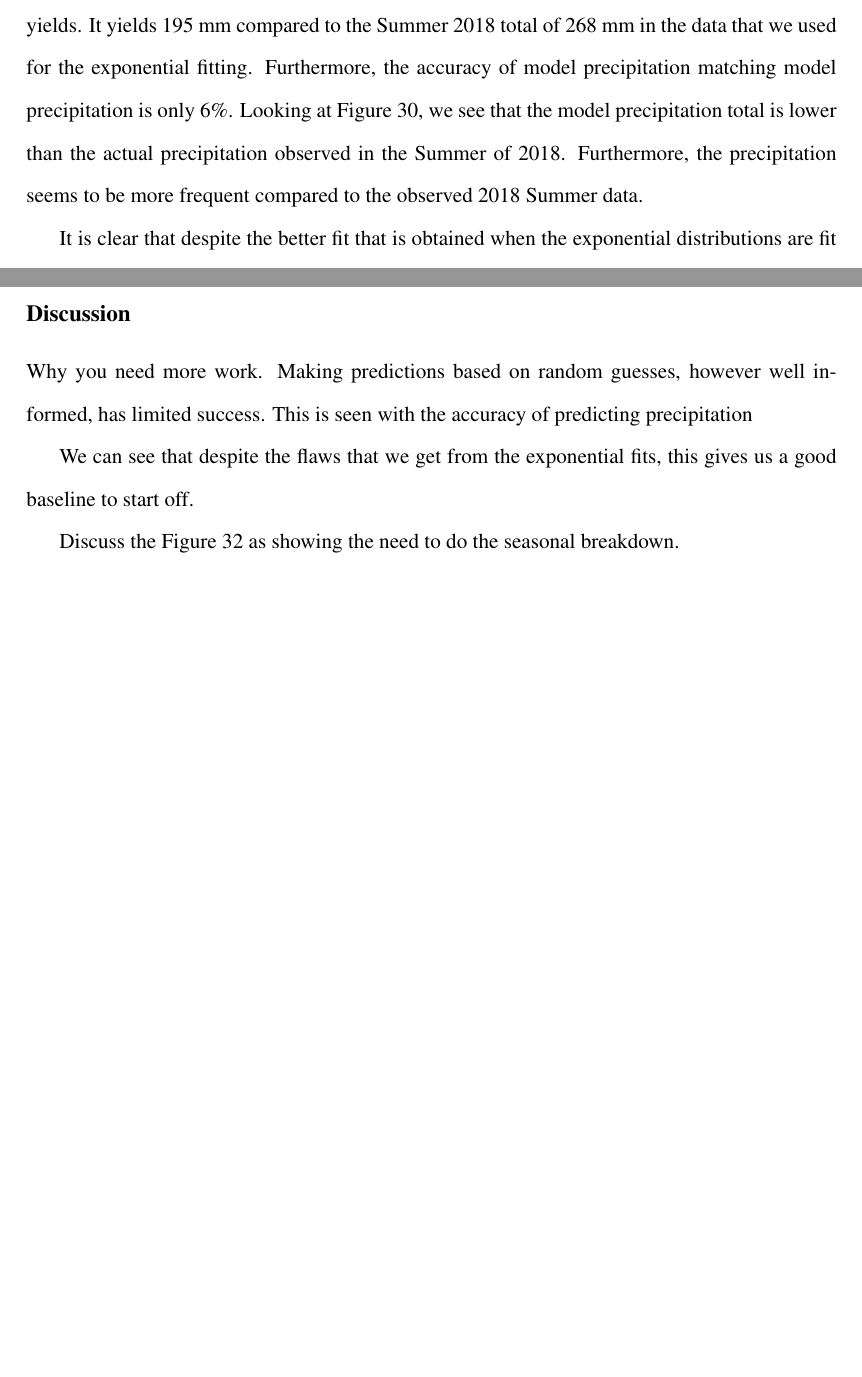
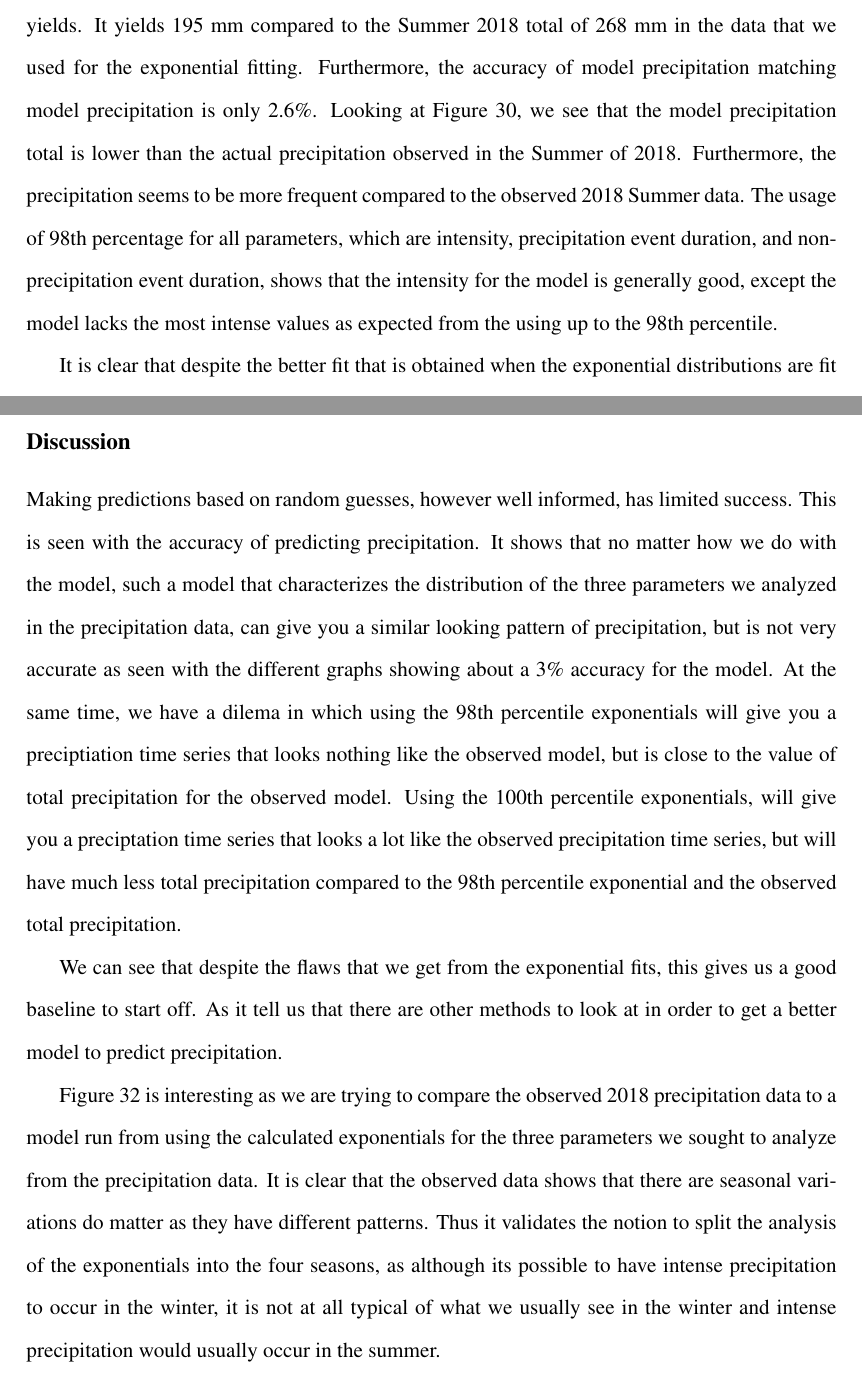
Before and after one commit to zhangt3-e/senior_thesis, a LaTeX thesis (ST2021/thesis.tex): two parts of pages 36 and 38 of 46 before the commit and two parts of pages 36 and 39 of 47 after it, joined at a grey line, cut so that both start at the same text, the shorter picture padded with empty space. Compiled offline with pdfLaTeX.

Commit message:
Redoing the first model and adding more

```diff
--- a/ST2021/thesis.tex
+++ b/ST2021/thesis.tex
@@ -737,10 +737,11 @@ Running the model one hundred times lets us look at what average total
 precipitation the model yields. It yields 195~mm compared to the Summer 2018
 total of 268~mm in the data that we used for the exponential
 fitting. Furthermore, the accuracy of model precipitation matching model
-precipitation is only 6$\%$. Looking at Figure~\ref{crudemodel}, we see that
-the model precipitation total is lower than the actual precipitation
+precipitation is only 2.6$\%$. Looking at Figure~\ref{crudemodel}, we see that the model precipitation total is lower than the actual precipitation
 observed in the Summer of 2018. Furthermore, the precipitation seems to be
-more frequent compared to the observed 2018 Summer data.
+more frequent compared to the observed 2018 Summer data. The usage of 98th percentage for all parameters, which are intensity, precipitation event duration, and non-precipitation event duration, shows that the intensity
+for the model is generally good, except the model lacks the most intense values as expected from the using up to the 98th percentile.
+
 
 It is clear that despite the better fit that is obtained when the
 exponential distributions are fit using data up to the 98th percentile only,
@@ -756,11 +757,11 @@ precipitation shows how this model needs more improvement.
   \centering
   \includegraphics[width=0.65\textwidth]{Figures/best_one_run.png}
   \caption[Modified run using Summer 2018 climatology]
-          {\label{crudermodel}One model run using the 100th percentile
+          {\label{crudermodel} One model run using the 100th percentile
             exponentials calculated from Summer 2018. The patterns with the
             modeled precipitation looks closer to actual
             precipitation. However, the details show they are different, the
-            precipitation accuracy is only 7\% and the total precipitation
+            precipitation accuracy is only 2.6\% and the total precipitation
             is still underestimated. }
 \end{figure}
 
@@ -772,19 +773,43 @@ precipitation shows how this model needs more improvement.
     the entire year of 2018. }
 \end{figure}
 \clearpage
+% We can try to apply our analysis on each of the models to see how the
+% calculations for the exponentials differ between the models and the
+% observed data.
+% Need to quickly replace the figure as it flips the two labels, the bottom one is the observed and the top one is the predicted.
+
 
 \subsection{Discussion}\label{sec:spc_d}
 
-Why you need more work. Making predictions based on random guesses, however
+Making predictions based on random guesses, however
 well informed, has limited success. This is seen with the accuracy of
-predicting precipitation
+predicting precipitation. It shows that no matter how we do with the
+model, such a model that characterizes the distribution of the three
+parameters we analyzed in the precipitation data, can give you a similar
+looking pattern of precipitation, but is not very accurate as seen with
+the different graphs showing about a 3\% accuracy for the model. At the
+same time, we have a dilema in which using the 98th percentile
+exponentials will give you a preciptiation time series that looks nothing
+like the observed model, but is close to the value of total precipitation
+for the observed model. Using the 100th percentile exponentials, will give
+you a preciptation time series that looks a lot like the observed
+precipitation time series, but will have much less total precipitation
+compared to the 98th percentile exponential and the observed total
+precipitation.
 
 We can see that despite the flaws that we get from the exponential fits,
-this gives us a good baseline to start off.
+this gives us a good baseline to start off. As it tell us that there are other methods to look at in order to get a better model to predict precipitation.
 
-Discuss the Figure~\ref{crudesmodel_whole2018} as showing the need to do the
-seasonal breakdown.
-
+Figure~\ref{crudesmodel_whole2018} is interesting as we are trying to
+compare the observed 2018 precipitation data to a model run from using the
+calculated exponentials for the three parameters we sought to analyze from
+the precipitation data. It is clear that the observed data shows that
+there are seasonal variations do matter as they have different patterns.
+Thus it validates the notion to split the analysis of the exponentials
+into the four seasons, as although its possible to have intense
+precipitation to occur in the winter, it is not at all typical of what we
+usually see in the winter and intense precipitation would usually occur in
+the summer.
 
 \clearpage
 
```
Also changed, not shown: ST2021/Figures/best_one_run.png, ST2021/Figures/better_one_run.png, 2 other files.
